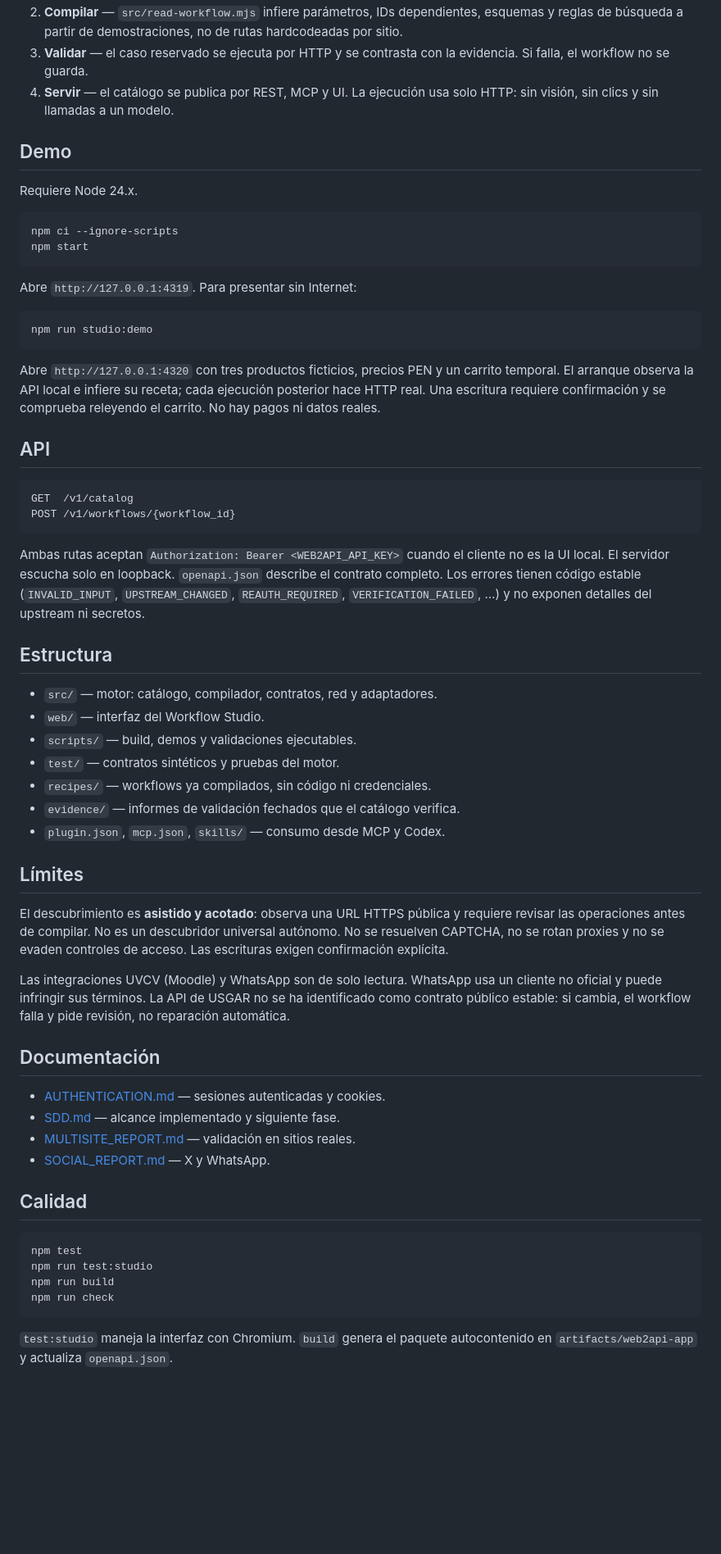
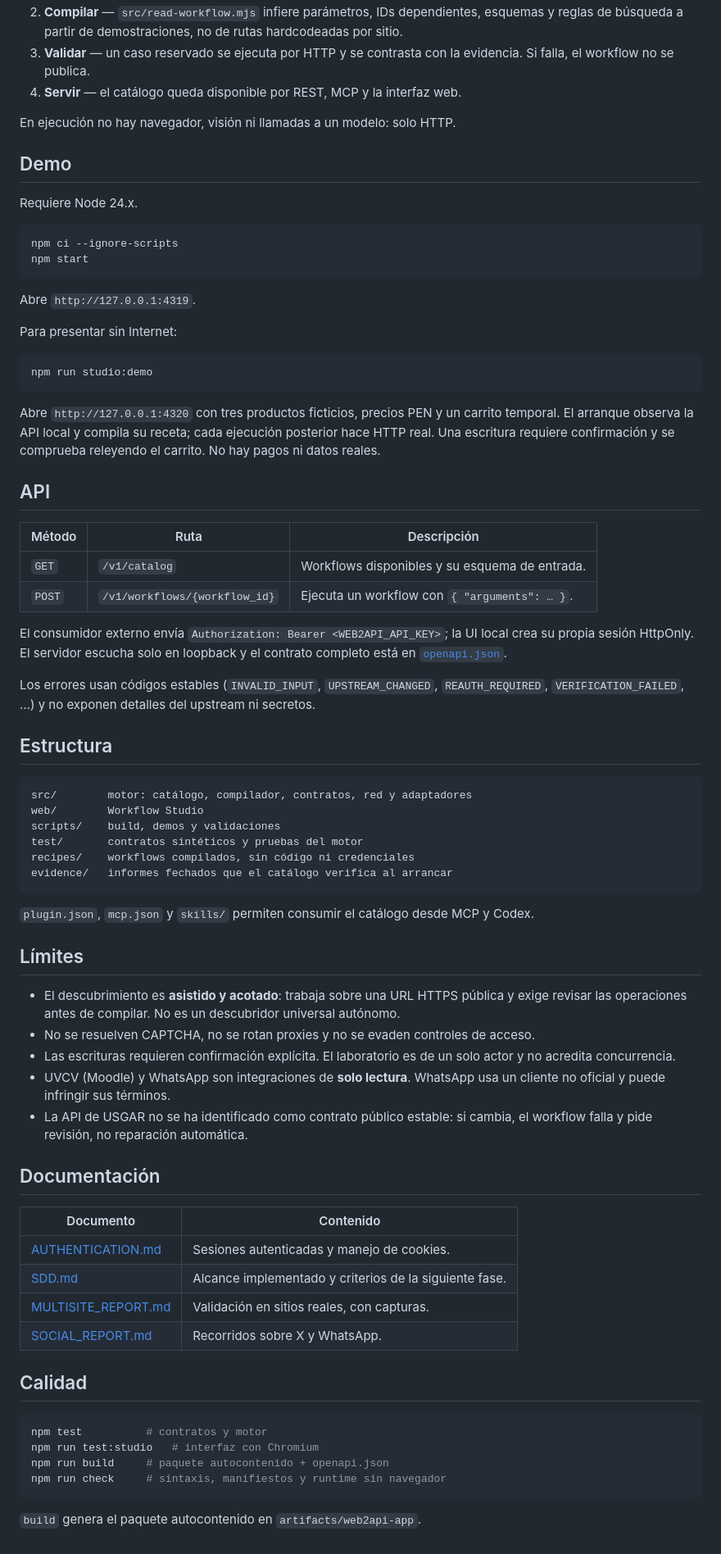
Before and after one commit to dbqp01/web2api, a Markdown page: README.md, the part around one of its changes. Shown at 82% size. GitHub-like rendering; blank space fills up the shorter version.

Commit message:
docs: pulir README y presentación del proyecto
Co-Authored-By: Claude Code <noreply@anthropic.com>

````diff
--- a/README.md
+++ b/README.md
@@ -17,10 +47,11 @@ operaciones de lectura revisadas y verifica la respuesta antes de publicarla.
 2. **Compilar** — `src/read-workflow.mjs` infiere parámetros, IDs dependientes,
    esquemas y reglas de búsqueda a partir de demostraciones, no de rutas
    hardcodeadas por sitio.
-3. **Validar** — el caso reservado se ejecuta por HTTP y se contrasta con la
-   evidencia. Si falla, el workflow no se guarda.
-4. **Servir** — el catálogo se publica por REST, MCP y UI. La ejecución usa solo
-   HTTP: sin visión, sin clics y sin llamadas a un modelo.
+3. **Validar** — un caso reservado se ejecuta por HTTP y se contrasta con la
+   evidencia. Si falla, el workflow no se publica.
+4. **Servir** — el catálogo queda disponible por REST, MCP y la interfaz web.
+
+En ejecución no hay navegador, visión ni llamadas a un modelo: solo HTTP.
 
 ## Demo
 
@@ -31,67 +62,78 @@ npm ci --ignore-scripts
 npm start
 ```
 
-Abre `http://127.0.0.1:4319`. Para presentar sin Internet:
+Abre `http://127.0.0.1:4319`.
+
+Para presentar sin Internet:
 
 ```bash
 npm run studio:demo
 ```
 
 Abre `http://127.0.0.1:4320` con tres productos ficticios, precios PEN y un
-carrito temporal. El arranque observa la API local e infiere su receta; cada
+carrito temporal. El arranque observa la API local y compila su receta; cada
 ejecución posterior hace HTTP real. Una escritura requiere confirmación y se
 comprueba releyendo el carrito. No hay pagos ni datos reales.
 
 ## API
 
-```bash
-GET  /v1/catalog
-POST /v1/workflows/{workflow_id}
-```
+| Método | Ruta | Descripción |
+| --- | --- | --- |
+| `GET` | `/v1/catalog` | Workflows disponibles y su esquema de entrada. |
+| `POST` | `/v1/workflows/{workflow_id}` | Ejecuta un workflow con `{ "arguments": … }`. |
 
-Ambas rutas aceptan `Authorization: Bearer <WEB2API_API_KEY>` cuando el cliente
-no es la UI local. El servidor escucha solo en loopback. `openapi.json` describe
-el contrato completo. Los errores tienen código estable (`INVALID_INPUT`,
-`UPSTREAM_CHANGED`, `REAUTH_REQUIRED`, `VERIFICATION_FAILED`, …) y no exponen
-detalles del upstream ni secretos.
+El consumidor externo envía `Authorization: Bearer <WEB2API_API_KEY>`; la UI
+local crea su propia sesión HttpOnly. El servidor escucha solo en loopback y el
+contrato completo está en [`openapi.json`](openapi.json).
+
+Los errores usan códigos estables (`INVALID_INPUT`, `UPSTREAM_CHANGED`,
+`REAUTH_REQUIRED`, `VERIFICATION_FAILED`, …) y no exponen detalles del upstream
+ni secretos.
 
 ## Estructura
 
-- `src/` — motor: catálogo, compilador, contratos, red y adaptadores.
-- `web/` — interfaz del Workflow Studio.
-- `scripts/` — build, demos y validaciones ejecutables.
-- `test/` — contratos sintéticos y pruebas del motor.
-- `recipes/` — workflows ya compilados, sin código ni credenciales.
-- `evidence/` — informes de validación fechados que el catálogo verifica.
-- `plugin.json`, `mcp.json`, `skills/` — consumo desde MCP y Codex.
+```text
+src/        motor: catálogo, compilador, contratos, red y adaptadores
+web/        Workflow Studio
+scripts/    build, demos y validaciones
+test/       contratos sintéticos y pruebas del motor
+recipes/    workflows compilados, sin código ni credenciales
+evidence/   informes fechados que el catálogo verifica al arrancar
+```
+
+`plugin.json`, `mcp.json` y `skills/` permiten consumir el catálogo desde MCP y
+Codex.
 
 ## Límites
 
-El descubrimiento es **asistido y acotado**: observa una URL HTTPS pública y
-requiere revisar las operaciones antes de compilar. No es un descubridor
-universal autónomo. No se resuelven CAPTCHA, no se rotan proxies y no se evaden
-controles de acceso. Las escrituras exigen confirmación explícita.
-
-Las integraciones UVCV (Moodle) y WhatsApp son de solo lectura. WhatsApp usa un
-cliente no oficial y puede infringir sus términos. La API de USGAR no se ha
-identificado como contrato público estable: si cambia, el workflow falla y pide
-revisión, no reparación automática.
+- El descubrimiento es **asistido y acotado**: trabaja sobre una URL HTTPS
+  pública y exige revisar las operaciones antes de compilar. No es un
+  descubridor universal autónomo.
+- No se resuelven CAPTCHA, no se rotan proxies y no se evaden controles de
+  acceso.
+- Las escrituras requieren confirmación explícita. El laboratorio es de un solo
+  actor y no acredita concurrencia.
+- UVCV (Moodle) y WhatsApp son integraciones de **solo lectura**. WhatsApp usa
+  un cliente no oficial y puede infringir sus términos.
+- La API de USGAR no se ha identificado como contrato público estable: si
+  cambia, el workflow falla y pide revisión, no reparación automática.
 
 ## Documentación
 
-- [AUTHENTICATION.md](AUTHENTICATION.md) — sesiones autenticadas y cookies.
-- [SDD.md](SDD.md) — alcance implementado y siguiente fase.
-- [MULTISITE_REPORT.md](MULTISITE_REPORT.md) — validación en sitios reales.
-- [SOCIAL_REPORT.md](SOCIAL_REPORT.md) — X y WhatsApp.
+| Documento | Contenido |
+| --- | --- |
+| [AUTHENTICATION.md](AUTHENTICATION.md) | Sesiones autenticadas y manejo de cookies. |
+| [SDD.md](SDD.md) | Alcance implementado y criterios de la siguiente fase. |
+| [MULTISITE_REPORT.md](MULTISITE_REPORT.md) | Validación en sitios reales, con capturas. |
+| [SOCIAL_REPORT.md](SOCIAL_REPORT.md) | Recorridos sobre X y WhatsApp. |
 
 ## Calidad
 
 ```bash
-npm test
-npm run test:studio
-npm run build
-npm run check
+npm test          # contratos y motor
+npm run test:studio   # interfaz con Chromium
+npm run build     # paquete autocontenido + openapi.json
+npm run check     # sintaxis, manifiestos y runtime sin navegador
 ```
 
-`test:studio` maneja la interfaz con Chromium. `build` genera el paquete
-autocontenido en `artifacts/web2api-app` y actualiza `openapi.json`.
+`build` genera el paquete autocontenido en `artifacts/web2api-app`.
````
Also changed, not shown: other parts of README.md (+41 -11 lines).
